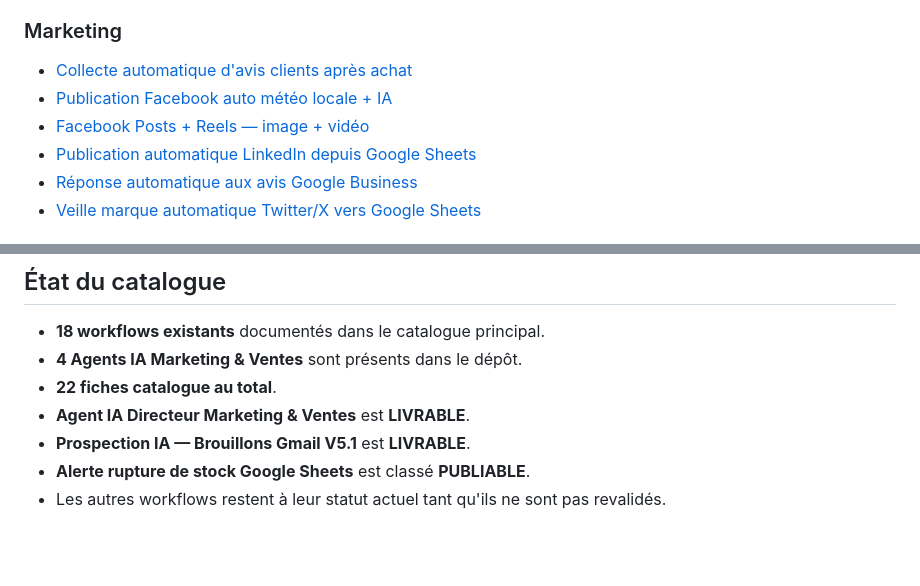
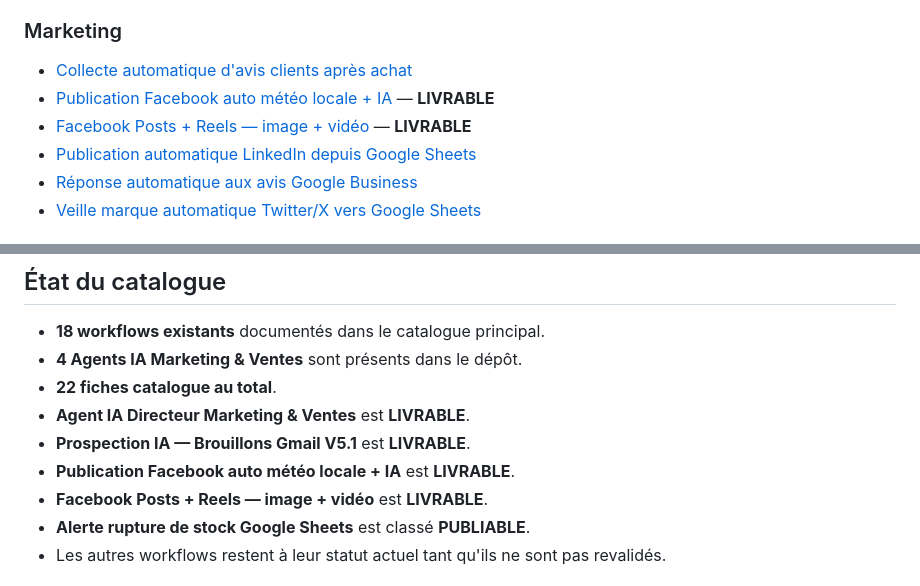
Before and after one commit to faouzileif02/workflow-store, a Markdown page: README.md, 2 parts joined by grey strips. GitHub-like rendering; blank space fills up the shorter version.

Commit message:
Mark Facebook workflows livrable in catalog

```diff
--- a/README.md
+++ b/README.md
@@ -24,8 +24,8 @@ Catalogue privé de workflows n8n professionnels préparés pour une future comm
 
 ### Marketing
 - [Collecte automatique d'avis clients après achat](marketing/collecte-avis-clients/)
-- [Publication Facebook auto météo locale + IA](marketing/facebook-meteo-ia/)
-- [Facebook Posts + Reels — image + vidéo](marketing/facebook-posts-reels/)
+- [Publication Facebook auto météo locale + IA](marketing/facebook-meteo-ia/) — **LIVRABLE**
+- [Facebook Posts + Reels — image + vidéo](marketing/facebook-posts-reels/) — **LIVRABLE**
 - [Publication automatique LinkedIn depuis Google Sheets](marketing/linkedin-google-sheets/)
 - [Réponse automatique aux avis Google Business](marketing/reponse-avis-google-business/)
 - [Veille marque automatique Twitter/X vers Google Sheets](marketing/veille-marque-twitter-google-sheets/)
@@ -49,6 +49,8 @@ Catalogue privé de workflows n8n professionnels préparés pour une future comm
 - **22 fiches catalogue au total**.
 - **Agent IA Directeur Marketing & Ventes** est **LIVRABLE**.
 - **Prospection IA — Brouillons Gmail V5.1** est **LIVRABLE**.
+- **Publication Facebook auto météo locale + IA** est **LIVRABLE**.
+- **Facebook Posts + Reels — image + vidéo** est **LIVRABLE**.
 - **Alerte rupture de stock Google Sheets** est classé **PUBLIABLE**.
 - Les autres workflows restent à leur statut actuel tant qu'ils ne sont pas revalidés.
 
```
